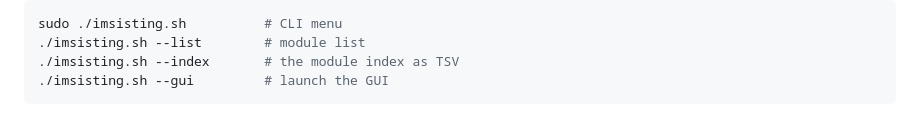
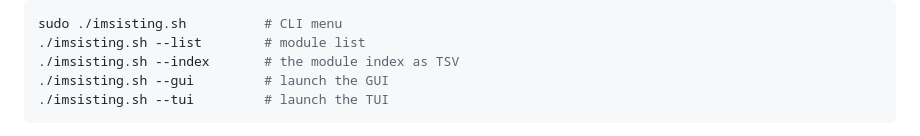
Before and after one commit to yslxotwod/IMSIsting, a Markdown page: README.md, the part around one of its changes. GitHub-like rendering.

````diff
--- a/README.md
+++ b/README.md
@@ -371,4 +371,5 @@ sudo ./imsisting.sh          # CLI menu
 ./imsisting.sh --list        # module list
 ./imsisting.sh --index       # the module index as TSV
 ./imsisting.sh --gui         # launch the GUI
+./imsisting.sh --tui         # launch the TUI
 ```
````
Also changed, not shown: other parts of README.md (+4 -0 lines).
